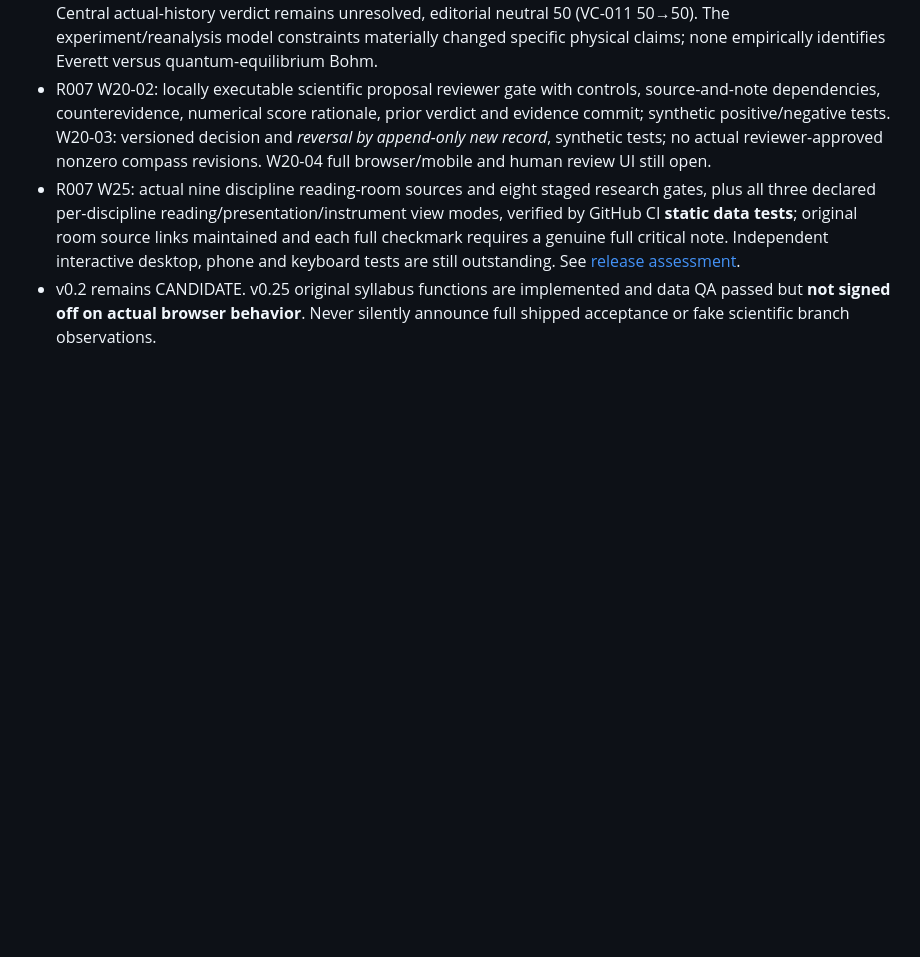
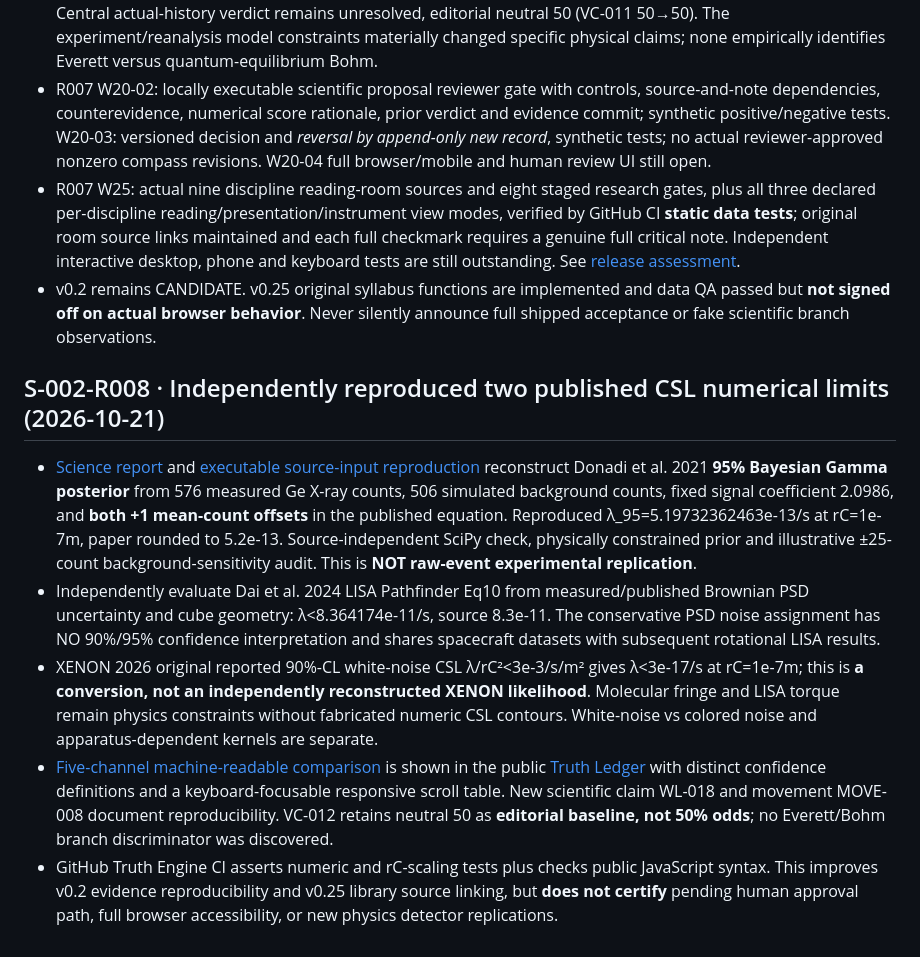
Before and after one commit to nikahanghojjati-oss/worldline-lab, a Markdown page: ROADMAP.md, the part around the change. Rendered like a GitHub page; blank space fills up the shorter version.

Commit message:
S-002-R008 roadmap: genuine Ge posterior and LISA Eq10 reproductions, model-specific comparison and unresolved site gates

```diff
--- a/ROADMAP.md
+++ b/ROADMAP.md
@@ -97,3 +97,10 @@ The unsupported inherited editorial preference 59 was corrected to neutral 50 in
 - R007 W20-02: locally executable scientific proposal reviewer gate with controls, source-and-note dependencies, counterevidence, numerical score rationale, prior verdict and evidence commit; synthetic positive/negative tests. W20-03: versioned decision and *reversal by append-only new record*, synthetic tests; no actual reviewer-approved nonzero compass revisions. W20-04 full browser/mobile and human review UI still open.
 - R007 W25: actual nine discipline reading-room sources and eight staged research gates, plus all three declared per-discipline reading/presentation/instrument view modes, verified by GitHub CI **static data tests**; original room source links maintained and each full checkmark requires a genuine full critical note. Independent interactive desktop, phone and keyboard tests are still outstanding. See [release assessment](research/release-020-025-verification-S002-R007.md).
 - v0.2 remains CANDIDATE. v0.25 original syllabus functions are implemented and data QA passed but **not signed off on actual browser behavior**. Never silently announce full shipped acceptance or fake scientific branch observations.
+
+## S-002-R008 · Independently reproduced two published CSL numerical limits (2026-10-21)
+- [Science report](research/csl-bound-reconstruction-S002-R008.md) and [executable source-input reproduction](tools/truth-engine/csl-reproduce.cjs) reconstruct Donadi et al. 2021 **95% Bayesian Gamma posterior** from 576 measured Ge X-ray counts, 506 simulated background counts, fixed signal coefficient 2.0986, and **both +1 mean-count offsets** in the published equation. Reproduced λ_95=5.19732362463e-13/s at rC=1e-7m, paper rounded to 5.2e-13. Source-independent SciPy check, physically constrained prior and illustrative ±25-count background-sensitivity audit. This is **NOT raw-event experimental replication**.
+- Independently evaluate Dai et al. 2024 LISA Pathfinder Eq10 from measured/published Brownian PSD uncertainty and cube geometry: λ<8.364174e-11/s, source 8.3e-11. The conservative PSD noise assignment has NO 90%/95% confidence interpretation and shares spacecraft datasets with subsequent rotational LISA results.
+- XENON 2026 original reported 90%-CL white-noise CSL λ/rC²<3e-3/s/m² gives λ<3e-17/s at rC=1e-7m; this is **a conversion, not an independently reconstructed XENON likelihood**. Molecular fringe and LISA torque remain physics constraints without fabricated numeric CSL contours. White-noise vs colored noise and apparatus-dependent kernels are separate.
+- [Five-channel machine-readable comparison](data/csl-exclusion-comparison.json) is shown in the public [Truth Ledger](https://nikahanghojjati-oss.github.io/worldline-lab/#ledger) with distinct confidence definitions and a keyboard-focusable responsive scroll table. New scientific claim WL-018 and movement MOVE-008 document reproducibility. VC-012 retains neutral 50 as **editorial baseline, not 50% odds**; no Everett/Bohm branch discriminator was discovered.
+- GitHub Truth Engine CI asserts numeric and rC-scaling tests plus checks public JavaScript syntax. This improves v0.2 evidence reproducibility and v0.25 library source linking, but **does not certify** pending human approval path, full browser accessibility, or new physics detector replications.
```
